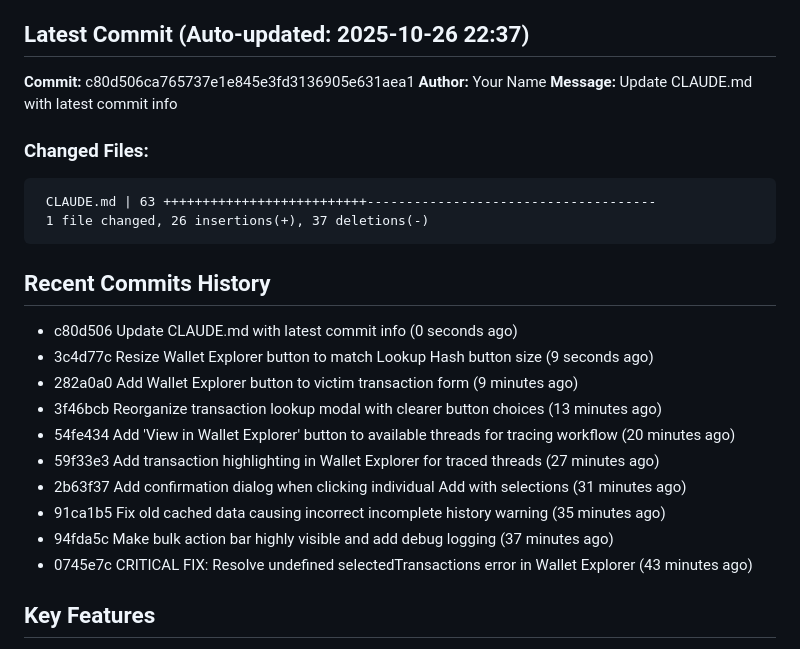
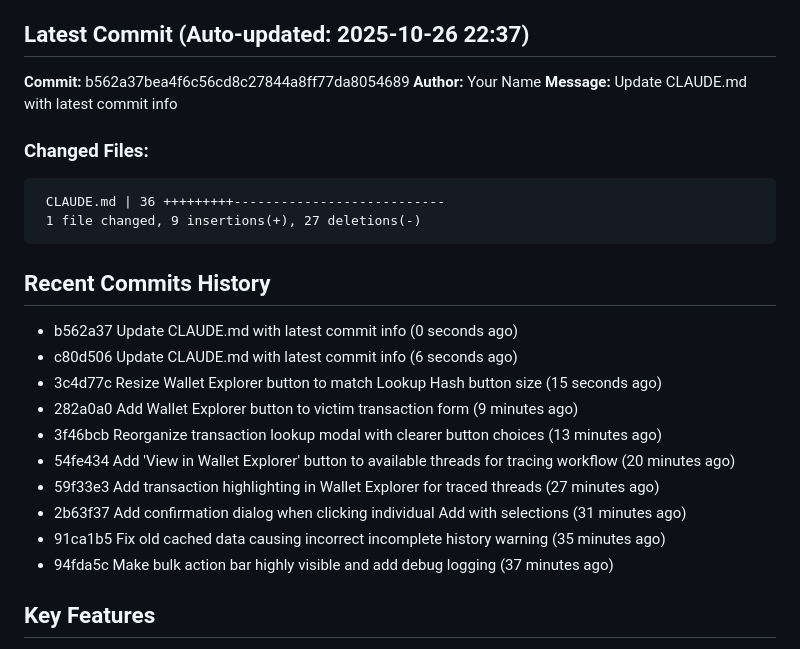
Before and after one commit to JGooseK41/batsTool, a Markdown page: CLAUDE.md, the part around the change. Rendered like a GitHub page.

Commit message:
Update CLAUDE.md with latest commit info

````diff
--- a/CLAUDE.md
+++ b/CLAUDE.md
@@ -5,20 +5,21 @@ B.A.T.S. (Block Audit Tracing Standard) is a blockchain investigation tool for t
 
 ## Latest Commit (Auto-updated: 2025-10-26 22:37)
 
-**Commit:** c80d506ca765737e1e845e3fd3136905e631aea1
+**Commit:** b562a37bea4f6c56cd8c27844a8ff77da8054689
 **Author:** Your Name
 **Message:** Update CLAUDE.md with latest commit info
 
 ### Changed Files:
 ```
- CLAUDE.md | 63 ++++++++++++++++++++++++++-------------------------------------
- 1 file changed, 26 insertions(+), 37 deletions(-)
+ CLAUDE.md | 36 +++++++++---------------------------
+ 1 file changed, 9 insertions(+), 27 deletions(-)
 ```
 
 ## Recent Commits History
 
-- c80d506 Update CLAUDE.md with latest commit info (0 seconds ago)
-- 3c4d77c Resize Wallet Explorer button to match Lookup Hash button size (9 seconds ago)
+- b562a37 Update CLAUDE.md with latest commit info (0 seconds ago)
+- c80d506 Update CLAUDE.md with latest commit info (6 seconds ago)
+- 3c4d77c Resize Wallet Explorer button to match Lookup Hash button size (15 seconds ago)
 - 282a0a0 Add Wallet Explorer button to victim transaction form (9 minutes ago)
 - 3f46bcb Reorganize transaction lookup modal with clearer button choices (13 minutes ago)
 - 54fe434 Add 'View in Wallet Explorer' button to available threads for tracing workflow (20 minutes ago)
@@ -26,7 +27,6 @@ B.A.T.S. (Block Audit Tracing Standard) is a blockchain investigation tool for t
 - 2b63f37 Add confirmation dialog when clicking individual Add with selections (31 minutes ago)
 - 91ca1b5 Fix old cached data causing incorrect incomplete history warning (35 minutes ago)
 - 94fda5c Make bulk action bar highly visible and add debug logging (37 minutes ago)
-- 0745e7c CRITICAL FIX: Resolve undefined selectedTransactions error in Wallet Explorer (43 minutes ago)
 
 ## Key Features
 
````
